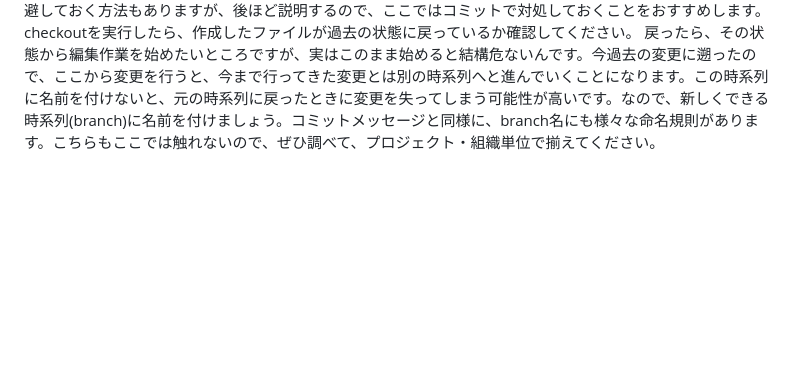
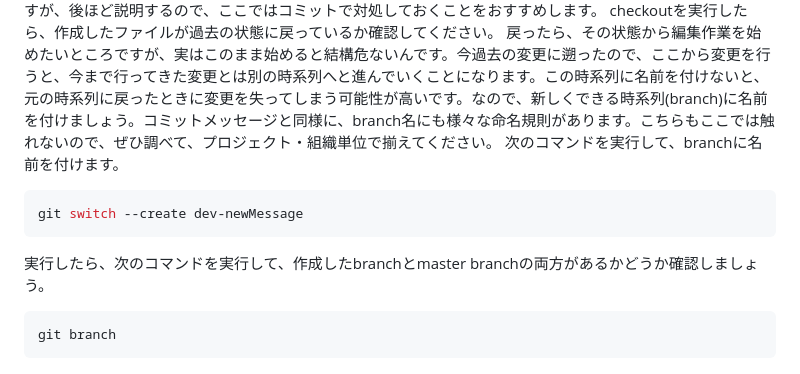
Before and after one commit to Yu-HaruWolf/git-workshop-note, a Markdown page: wiki/note.md, the part around one of its changes. Drawn GitHub-style; blank space fills up the shorter version.

Commit message:
Add how to create branch

````diff
--- a/wiki/note.md
+++ b/wiki/note.md
@@ -131,3 +131,11 @@ git checkout fa72bb0cdf946f873668c715932e263f0342458b
 なお、この時点でコミットしていない変更があると遡ることができません。一時的に退避しておく方法もありますが、後ほど説明するので、ここではコミットで対処しておくことをおすすめします。
 checkoutを実行したら、作成したファイルが過去の状態に戻っているか確認してください。
 戻ったら、その状態から編集作業を始めたいところですが、実はこのまま始めると結構危ないんです。今過去の変更に遡ったので、ここから変更を行うと、今まで行ってきた変更とは別の時系列へと進んでいくことになります。この時系列に名前を付けないと、元の時系列に戻ったときに変更を失ってしまう可能性が高いです。なので、新しくできる時系列(branch)に名前を付けましょう。コミットメッセージと同様に、branch名にも様々な命名規則があります。こちらもここでは触れないので、ぜひ調べて、プロジェクト・組織単位で揃えてください。
+次のコマンドを実行して、branchに名前を付けます。
+```bash
+git switch --create dev-newMessage
+```
+実行したら、次のコマンドを実行して、作成したbranchとmaster branchの両方があるかどうか確認しましょう。
+```bash
+git branch
+```
````
Also changed, not shown: other parts of wiki/note.md (+1 -1 lines).
